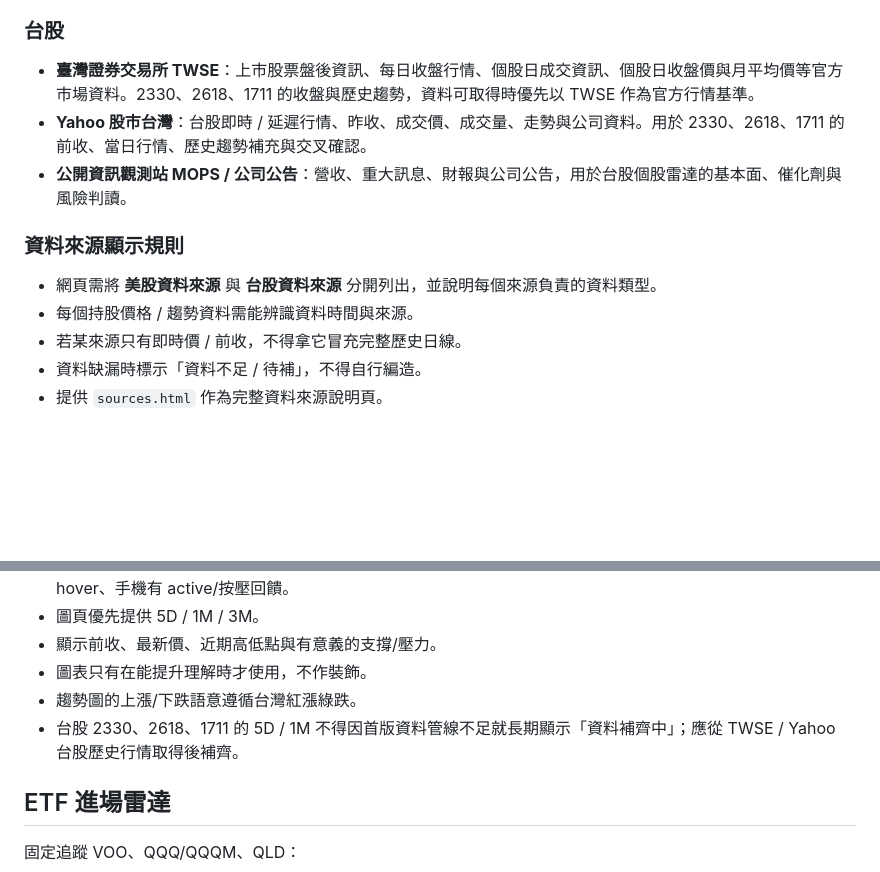
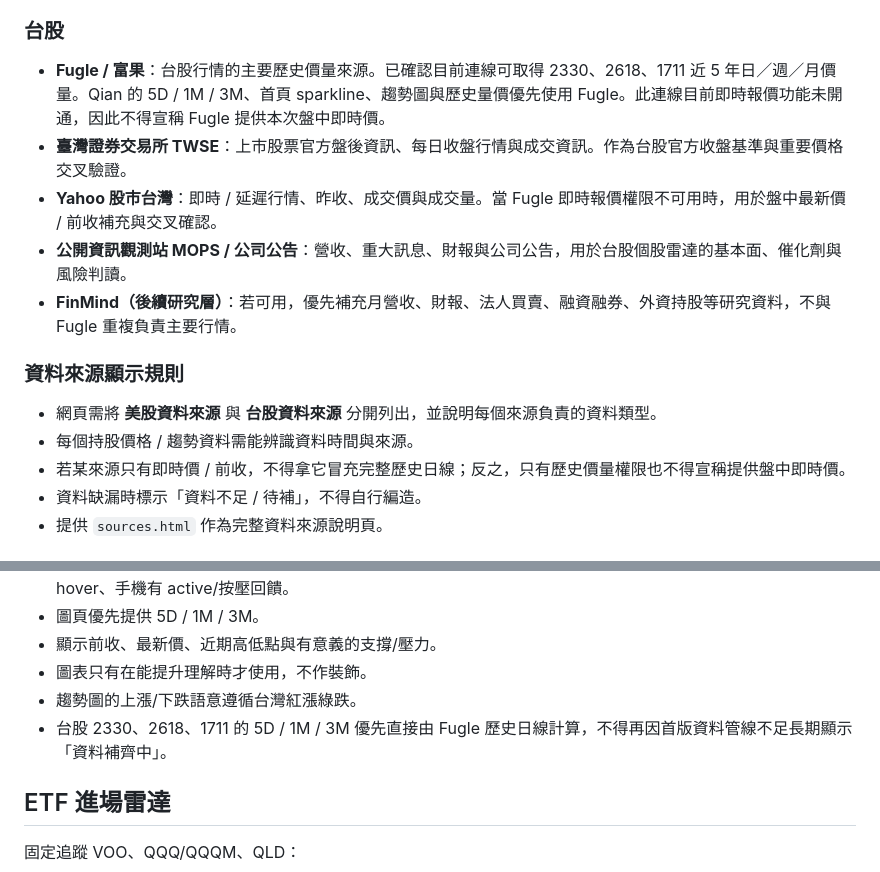
Before and after one commit to kakacf/Qian, a Markdown page: QIAN_SPEC.md, 2 parts joined by grey strips. Rendered like a GitHub page; blank space fills up the shorter version.

Commit message:
Use Fugle for Taiwan historical market data

```diff
--- a/QIAN_SPEC.md
+++ b/QIAN_SPEC.md
@@ -21,15 +21,17 @@
 
 ### 台股
 
-- **臺灣證券交易所 TWSE**：上市股票盤後資訊、每日收盤行情、個股日成交資訊、個股日收盤價與月平均價等官方市場資料。2330、2618、1711 的收盤與歷史趨勢，資料可取得時優先以 TWSE 作為官方行情基準。
-- **Yahoo 股市台灣**：台股即時 / 延遲行情、昨收、成交價、成交量、走勢與公司資料。用於 2330、2618、1711 的前收、當日行情、歷史趨勢補充與交叉確認。
+- **Fugle / 富果**：台股行情的主要歷史價量來源。已確認目前連線可取得 2330、2618、1711 近 5 年日／週／月價量。Qian 的 5D / 1M / 3M、首頁 sparkline、趨勢圖與歷史量價優先使用 Fugle。此連線目前即時報價功能未開通，因此不得宣稱 Fugle 提供本次盤中即時價。
+- **臺灣證券交易所 TWSE**：上市股票官方盤後資訊、每日收盤行情與成交資訊。作為台股官方收盤基準與重要價格交叉驗證。
+- **Yahoo 股市台灣**：即時 / 延遲行情、昨收、成交價與成交量。當 Fugle 即時報價權限不可用時，用於盤中最新價 / 前收補充與交叉確認。
 - **公開資訊觀測站 MOPS / 公司公告**：營收、重大訊息、財報與公司公告，用於台股個股雷達的基本面、催化劑與風險判讀。
+- **FinMind（後續研究層）**：若可用，優先補充月營收、財報、法人買賣、融資融券、外資持股等研究資料，不與 Fugle 重複負責主要行情。
 
 ### 資料來源顯示規則
 
 - 網頁需將 **美股資料來源** 與 **台股資料來源** 分開列出，並說明每個來源負責的資料類型。
 - 每個持股價格 / 趨勢資料需能辨識資料時間與來源。
-- 若某來源只有即時價 / 前收，不得拿它冒充完整歷史日線。
+- 若某來源只有即時價 / 前收，不得拿它冒充完整歷史日線；反之，只有歷史價量權限也不得宣稱提供盤中即時價。
 - 資料缺漏時標示「資料不足 / 待補」，不得自行編造。
 - 提供 `sources.html` 作為完整資料來源說明頁。
 
@@ -80,7 +82,7 @@ VOO、QQQ、QQQM、QLD、AAPL、NVDA
 - 顯示前收、最新價、近期高低點與有意義的支撐/壓力。
 - 圖表只有在能提升理解時才使用，不作裝飾。
 - 趨勢圖的上漲/下跌語意遵循台灣紅漲綠跌。
-- 台股 2330、2618、1711 的 5D / 1M 不得因首版資料管線不足就長期顯示「資料補齊中」；應從 TWSE / Yahoo 台股歷史行情取得後補齊。
+- 台股 2330、2618、1711 的 5D / 1M / 3M 優先直接由 Fugle 歷史日線計算，不得再因首版資料管線不足長期顯示「資料補齊中」。
 
 ## ETF 進場雷達
 
```
